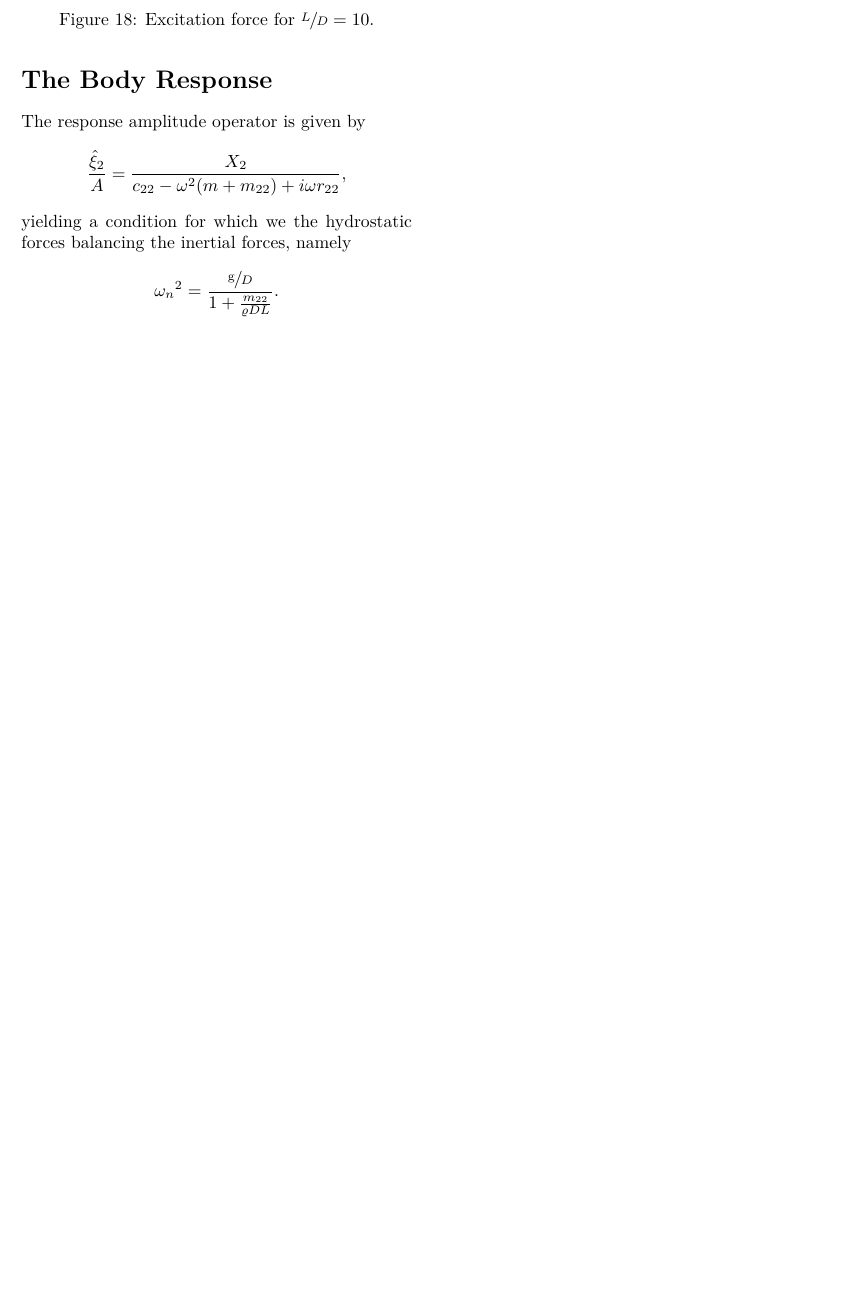
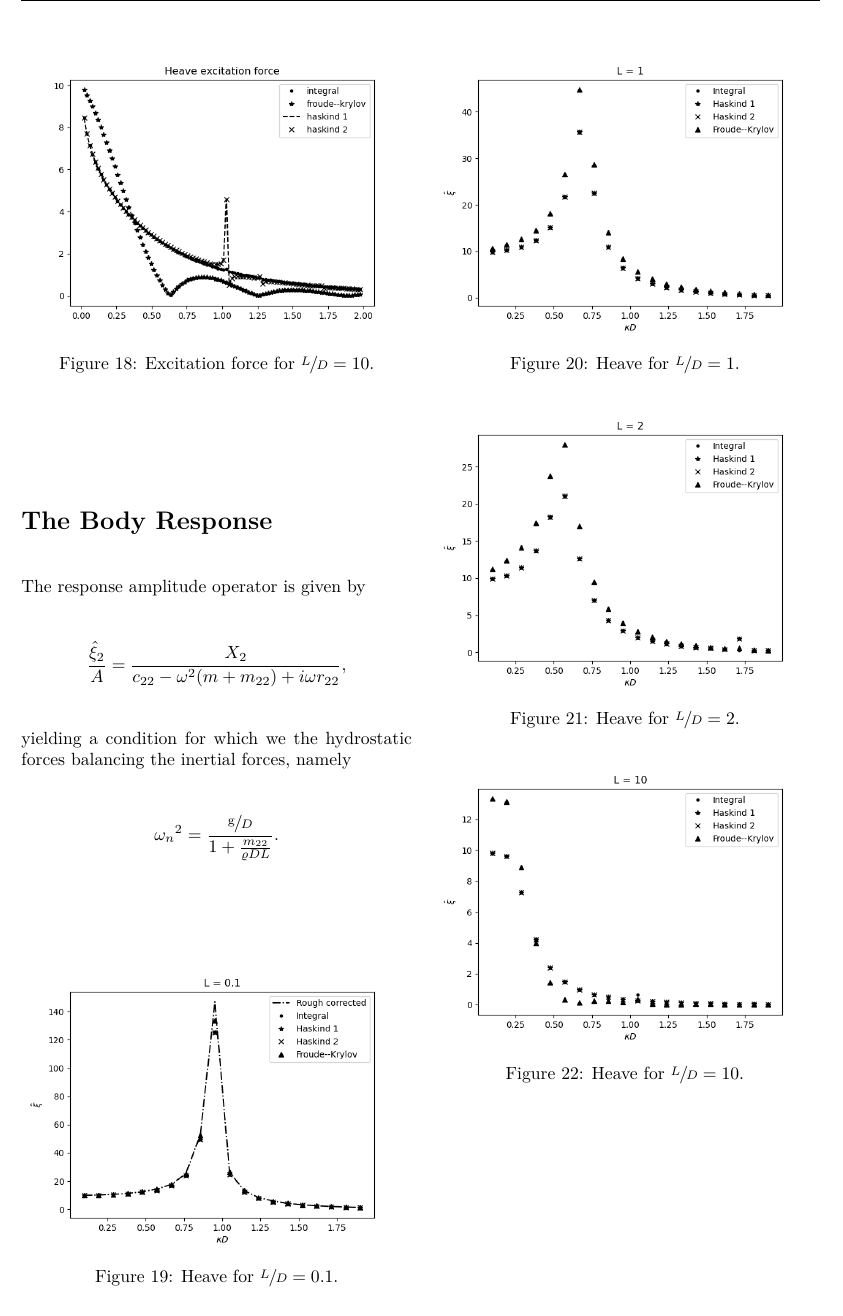
Before and after one commit to lederhilger/MEK4420, a LaTeX document (MA2/LATEX/main.tex, which reads MA2/LATEX/SECTIONS/BODY_RESPONSE/body_response.tex): part of page 5 of 6, cut so that both start at the same text, the shorter picture padded with empty space. Compiled offline with pdfLaTeX.

Commit message:
Handed in version

```diff
--- a/MA2/LATEX/SECTIONS/BODY_RESPONSE/body_response.tex
+++ b/MA2/LATEX/SECTIONS/BODY_RESPONSE/body_response.tex
@@ -6,3 +6,27 @@ yielding a condition for which we the hydrostatic forces balancing the inertial
 \[
     {\omega_n}^2 = \frac{\sfrac{\gravity}{D}}{1 + \frac{m_{22}}{\varrho D L}}.
 \]
+\begin{Figure}
+    \centering
+    \captionsetup{type = figure}
+    \includegraphics[width = \textwidth]{heave_Lp1_D1_kD1p2.png}
+    \caption{Heave for $\sfrac{L}{D} = 0.1$.}
+\end{Figure}
+\begin{Figure}
+    \centering
+    \captionsetup{type = figure}
+    \includegraphics[width = \textwidth]{heave_L1_D1_kD1p2.png}
+    \caption{Heave for $\sfrac{L}{D} = 1$.}
+\end{Figure}
+\begin{Figure}
+    \centering
+    \captionsetup{type = figure}
+    \includegraphics[width = \textwidth]{heave_L2_D1_kD1p2.png}
+    \caption{Heave for $\sfrac{L}{D} = 2$.}
+\end{Figure}
+\begin{Figure}
+    \centering
+    \captionsetup{type = figure}
+    \includegraphics[width = \textwidth]{heave_L10_D1_kD1p2.png}
+    \caption{Heave for $\sfrac{L}{D} = 10$.}
+\end{Figure}
```
Also changed, not shown: MA2/LATEX/main.pdf, MA2/PYTHON/heave_L10_D1_kD1p2.png (added), MA2/PYTHON/heave_L1_D1_kD1p2.png (added), MA2/PYTHON/heave_L2_D1_kD1p2.png (added), MA2/PYTHON/heave_Lp1_D1_kD1p2.png (added), 1 other file.
